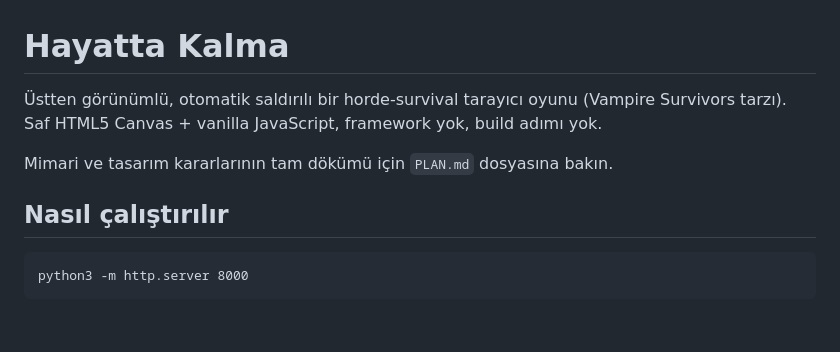
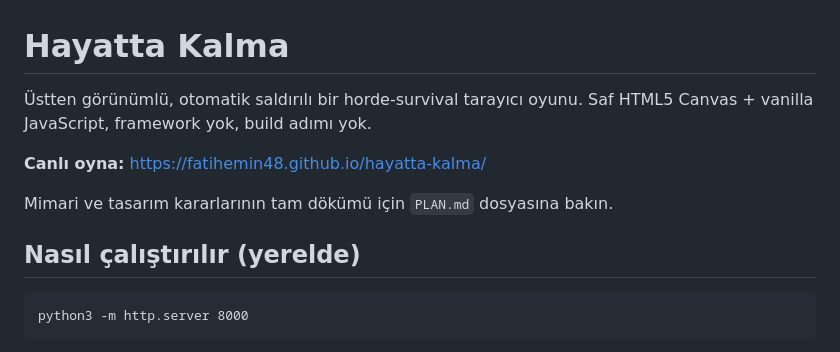
Before and after one commit to FatihEmin48/hayatta-kalma, a Markdown page: README.md, the part around one of its changes. Rendered like a GitHub page; blank space fills up the shorter version.

````diff
--- a/README.md
+++ b/README.md
@@ -1,10 +1,12 @@
 # Hayatta Kalma
 
-Üstten görünümlü, otomatik saldırılı bir horde-survival tarayıcı oyunu (Vampire Survivors tarzı). Saf HTML5 Canvas + vanilla JavaScript, framework yok, build adımı yok.
+Üstten görünümlü, otomatik saldırılı bir horde-survival tarayıcı oyunu. Saf HTML5 Canvas + vanilla JavaScript, framework yok, build adımı yok.
+
+**Canlı oyna:** https://fatihemin48.github.io/hayatta-kalma/
 
 Mimari ve tasarım kararlarının tam dökümü için `PLAN.md` dosyasına bakın.
 
-## Nasıl çalıştırılır
+## Nasıl çalıştırılır (yerelde)
 
 ```
 python3 -m http.server 8000
````
Also changed, not shown: other parts of README.md (+22 -19 lines), PLAN.md (+1 -1 lines).
